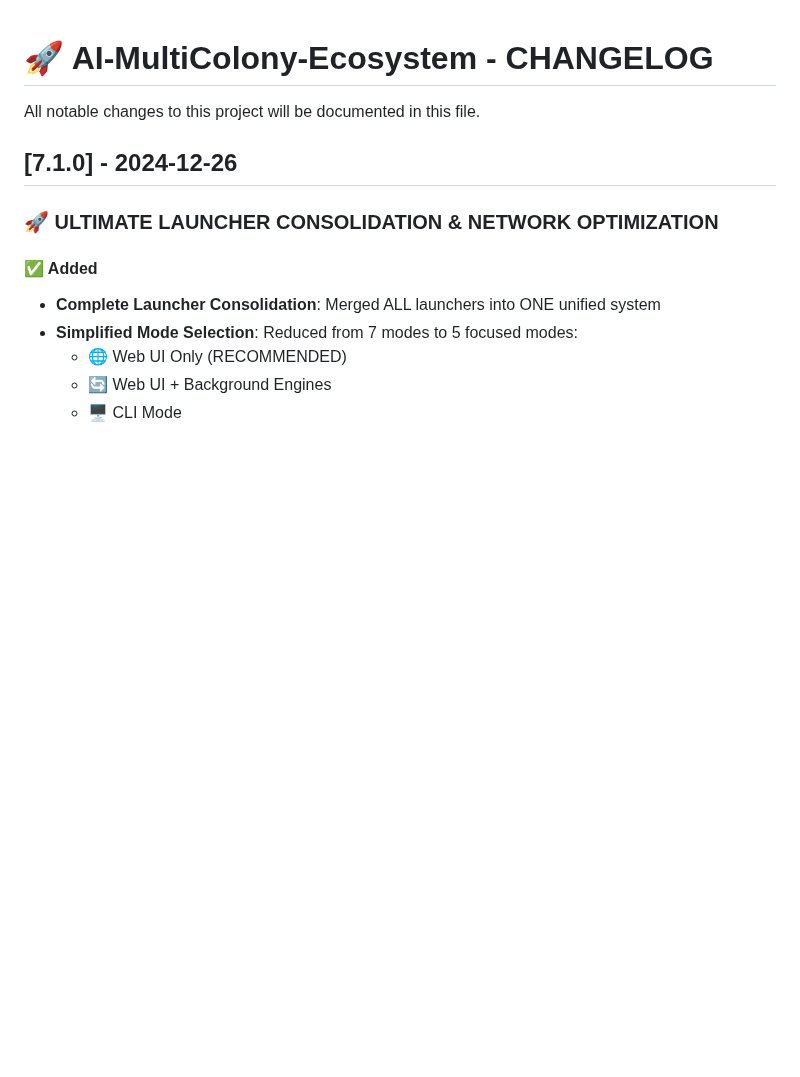
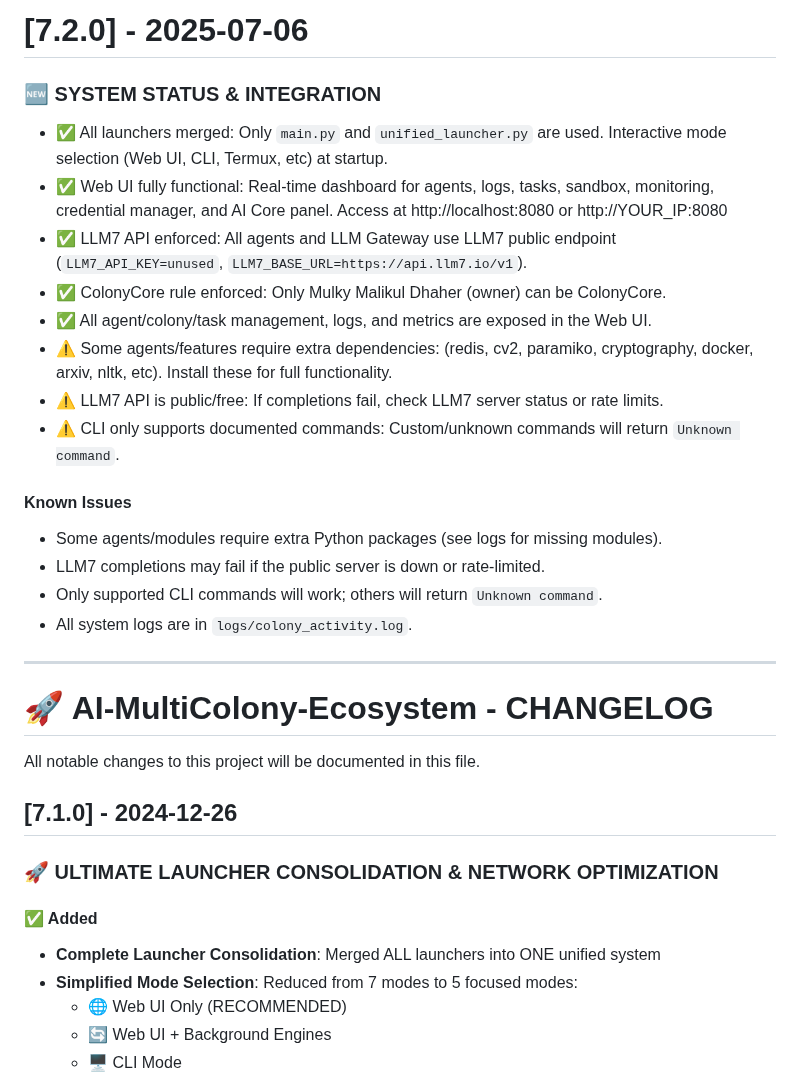
Before and after one commit to mulkymalikuldhrs/AI-MultiColony-Ecosystem, a Markdown page: CHANGELOG.md, the part around the change. Drawn GitHub-style; blank space fills up the shorter version.

Commit message:
docs: update changelog entries

```diff
--- a/CHANGELOG.md
+++ b/CHANGELOG.md
@@ -1,3 +1,23 @@
+# [7.2.0] - 2025-07-06
+
+### 🆕 SYSTEM STATUS & INTEGRATION
+
+- ✅ All launchers merged: Only `main.py` and `unified_launcher.py` are used. Interactive mode selection (Web UI, CLI, Termux, etc) at startup.
+- ✅ Web UI fully functional: Real-time dashboard for agents, logs, tasks, sandbox, monitoring, credential manager, and AI Core panel. Access at http://localhost:8080 or http://YOUR_IP:8080
+- ✅ LLM7 API enforced: All agents and LLM Gateway use LLM7 public endpoint (`LLM7_API_KEY=unused`, `LLM7_BASE_URL=https://api.llm7.io/v1`).
+- ✅ ColonyCore rule enforced: Only Mulky Malikul Dhaher (owner) can be ColonyCore.
+- ✅ All agent/colony/task management, logs, and metrics are exposed in the Web UI.
+- ⚠️ Some agents/features require extra dependencies: (redis, cv2, paramiko, cryptography, docker, arxiv, nltk, etc). Install these for full functionality.
+- ⚠️ LLM7 API is public/free: If completions fail, check LLM7 server status or rate limits.
+- ⚠️ CLI only supports documented commands: Custom/unknown commands will return `Unknown command`.
+
+#### Known Issues
+- Some agents/modules require extra Python packages (see logs for missing modules).
+- LLM7 completions may fail if the public server is down or rate-limited.
+- Only supported CLI commands will work; others will return `Unknown command`.
+- All system logs are in `logs/colony_activity.log`.
+
+---
 # 🚀 AI-MultiColony-Ecosystem - CHANGELOG
 
 All notable changes to this project will be documented in this file.
```
